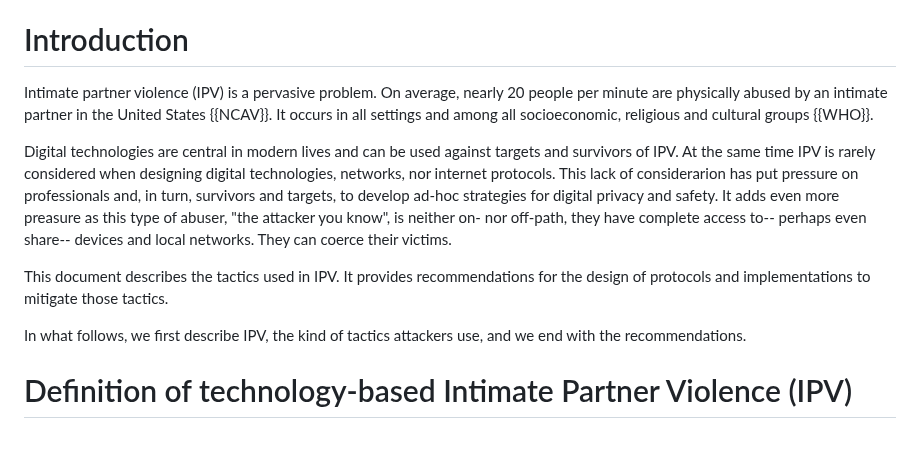
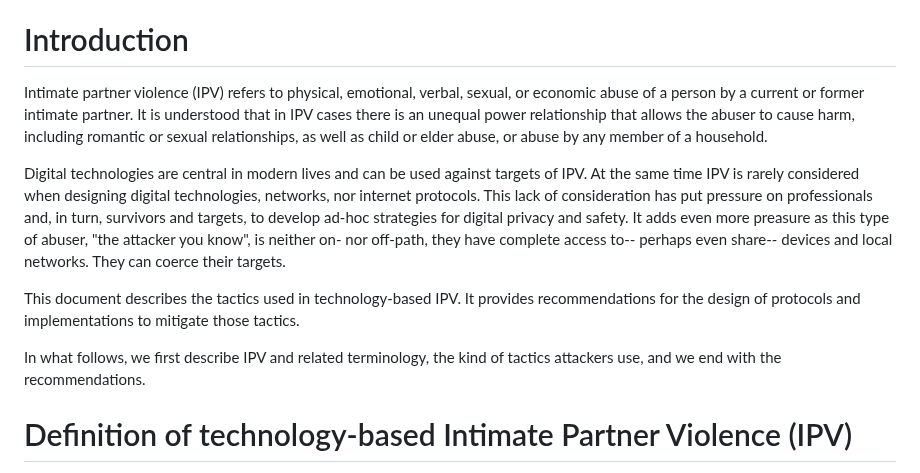
Before and after one commit to claucece/draft-celi-ipvc, a Markdown page: draft-ietf-celi-ipvc.md, the part around the change. Drawn GitHub-style; blank space fills up the shorter version.

Commit message:
alternative wording of the intro

```diff
--- a/draft-ietf-celi-ipvc.md
+++ b/draft-ietf-celi-ipvc.md
@@ -67,17 +67,13 @@ This document aims to inform how internet protocols and their implementations mi
 
 # Introduction
 
-Intimate partner violence (IPV) is a pervasive problem. On average, nearly 20
-people per minute are physically abused by an intimate partner in the United States {{NCAV}}. It occurs in all settings and among all socioeconomic, religious and cultural groups {{WHO}}.
+Intimate partner violence (IPV) refers to physical, emotional, verbal, sexual, or economic abuse of a person by a current or former intimate partner. It is understood that in IPV cases there is an unequal power relationship that allows the abuser to cause harm, including romantic or sexual relationships, as well as child or elder abuse, or abuse by any member of a household.
 
-Digital technologies are central in modern lives and can be used against targets and survivors of IPV. At the same time IPV is rarely considered when designing digital technologies, networks, nor internet protocols.
-This lack of considerarion has put pressure on professionals and, in turn, survivors and targets, to develop ad-hoc strategies for digital privacy and safety. It adds even more preasure as this type of abuser, "the attacker you know", is neither on- nor off-path, they have complete access to-- perhaps even share-- devices and local networks. They can coerce their victims.
+Digital technologies are central in modern lives and can be used against targets of IPV. At the same time IPV is rarely considered when designing digital technologies, networks, nor internet protocols. This lack of consideration has put pressure on professionals and, in turn, survivors and targets, to develop ad-hoc strategies for digital privacy and safety. It adds even more preasure as this type of abuser, "the attacker you know", is neither on- nor off-path, they have complete access to-- perhaps even share-- devices and local networks. They can coerce their targets.
 
-This document describes the tactics used in IPV. It
-provides recommendations for the design of protocols and implementations
-to mitigate those tactics.
+This document describes the tactics used in technology-based IPV. It provides recommendations for the design of protocols and implementations to mitigate those tactics.
 
-In what follows, we first describe IPV, the kind of tactics attackers
+In what follows, we first describe IPV and related terminology, the kind of tactics attackers
 use, and we end with the recommendations.
 
 # Definition of technology-based Intimate Partner Violence (IPV)
```
